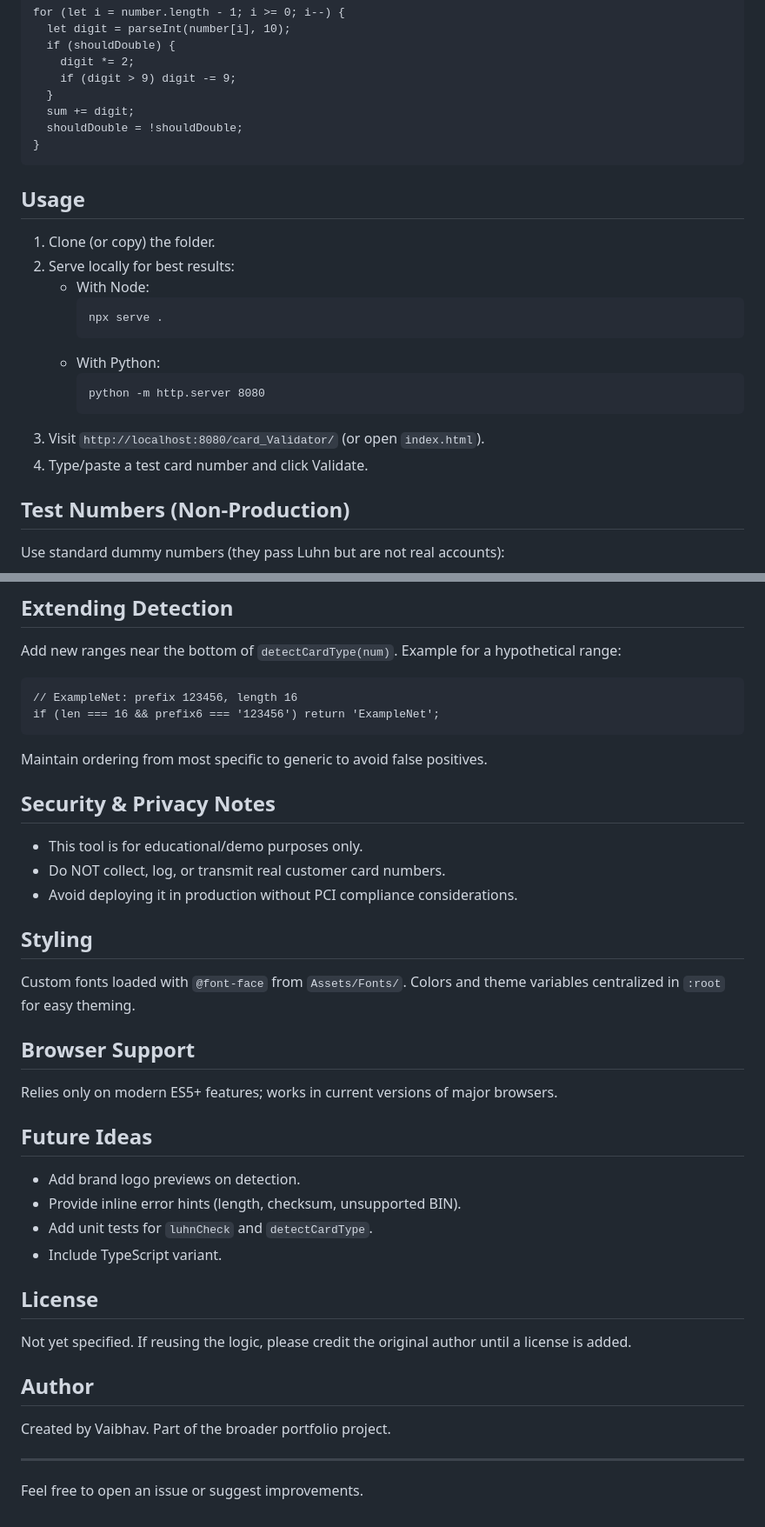
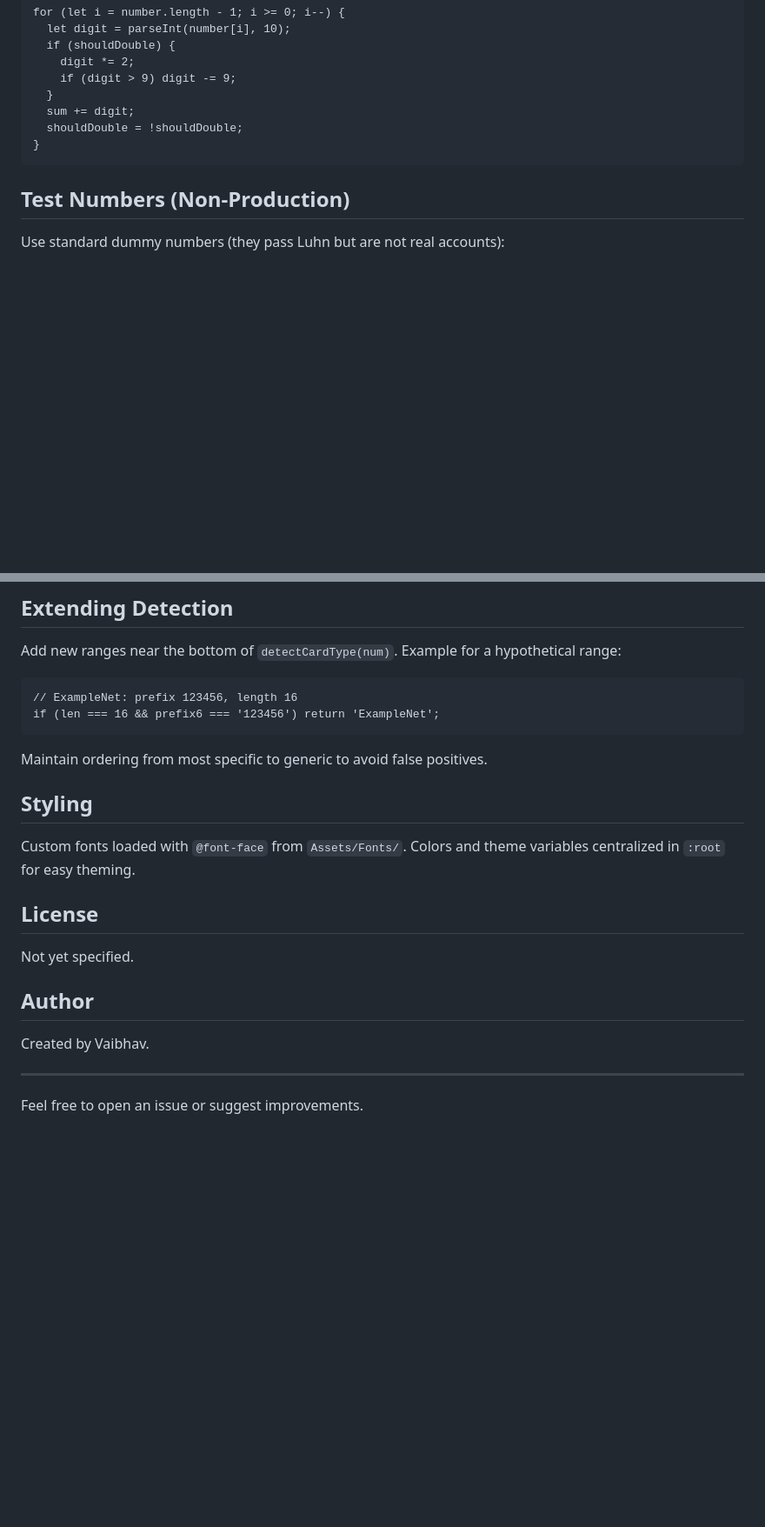
Before and after one commit to Vaibhavv1703/cardValidator, a Markdown page: README.md, 2 parts joined by grey strips. Shown at 87% size. Drawn GitHub-style; blank space fills up the shorter version.

````diff
--- a/README.md
+++ b/README.md
@@ -64,20 +61,6 @@ for (let i = number.length - 1; i >= 0; i--) {
 }
 ```
 
-## Usage
-1. Clone (or copy) the folder.
-2. Serve locally for best results:
-   - With Node:
-     ```
-     npx serve .
-     ```
-   - With Python:
-     ```
-     python -m http.server 8080
-     ```
-3. Visit `http://localhost:8080/card_Validator/` (or open `index.html`).
-4. Type/paste a test card number and click Validate.
-
 ## Test Numbers (Non‑Production)
 Use standard dummy numbers (they pass Luhn but are not real accounts):
 - Visa: `4111 1111 1111 1111`
@@ -95,28 +78,15 @@ if (len === 16 && prefix6 === '123456') return 'ExampleNet';
 ```
 Maintain ordering from most specific to generic to avoid false positives.
 
-## Security & Privacy Notes
-- This tool is for educational/demo purposes only.
-- Do NOT collect, log, or transmit real customer card numbers.
-- Avoid deploying it in production without PCI compliance considerations.
 
 ## Styling
 Custom fonts loaded with `@font-face` from `Assets/Fonts/`. Colors and theme variables centralized in `:root` for easy theming.
 
-## Browser Support
-Relies only on modern ES5+ features; works in current versions of major browsers.
-
-## Future Ideas
-- Add brand logo previews on detection.
-- Provide inline error hints (length, checksum, unsupported BIN).
-- Add unit tests for `luhnCheck` and `detectCardType`.
-- Include TypeScript variant.
-
 ## License
-Not yet specified. If reusing the logic, please credit the original author until a license is added.
+Not yet specified.
 
 ## Author
-Created by Vaibhav. Part of the broader portfolio project.
+Created by Vaibhav.
 
 ---
 Feel free to open an issue or suggest improvements.
````
Also changed, not shown: other parts of README.md (+1 -4 lines).
